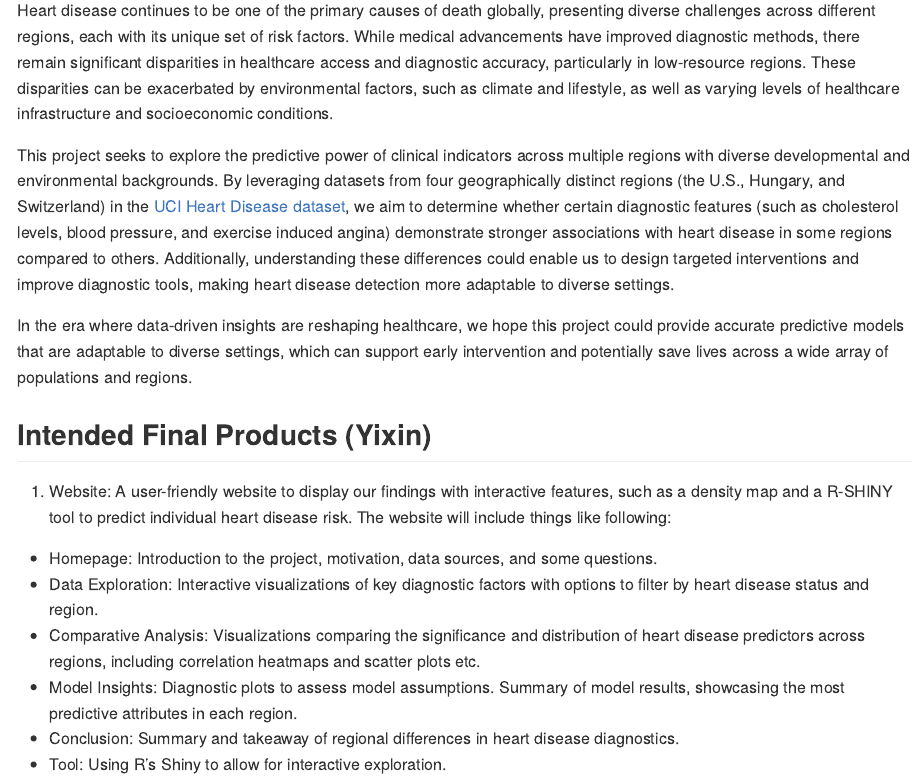
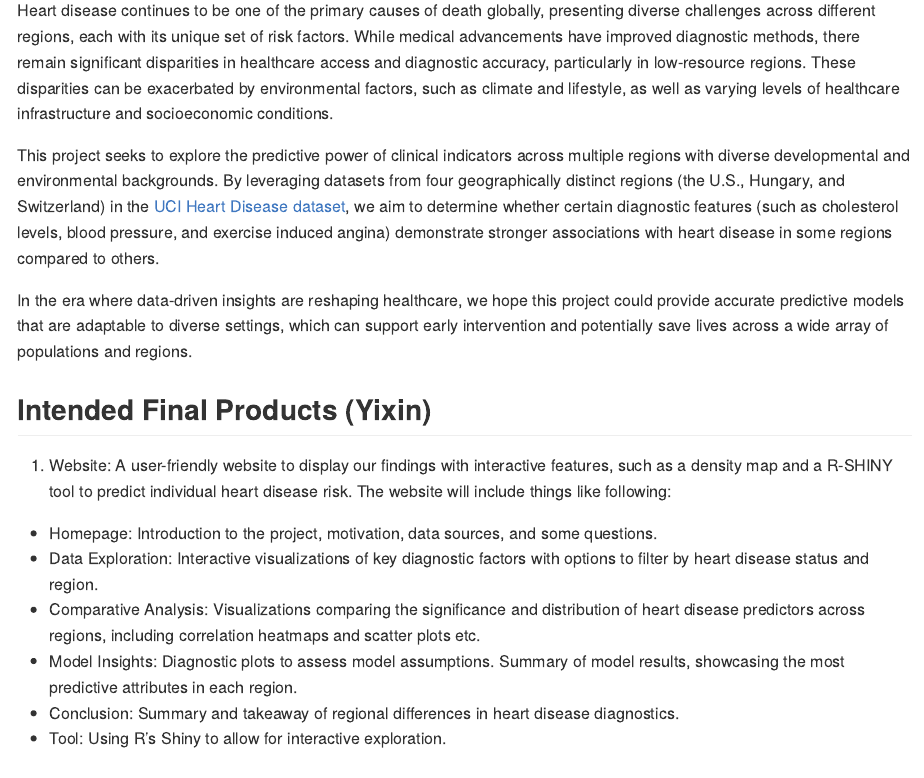
Before and after one commit to bhk0216/final_project_proposal, an R Markdown document (final_project_proposal.Rmd): the page in a window 1100 px wide, from 950 px down. The pictures show the output file final_project_proposal.md that the author committed with the source, drawn offline in the style of GitHub.

Commit message:
changes on motivation

```diff
--- a/final_project_proposal.Rmd
+++ b/final_project_proposal.Rmd
@@ -36,7 +36,7 @@ Examining Predictive Power of Clinical Indicators for Heart Disease in Diverse P
 ## Motivation (Ian)
 Heart disease continues to be one of the primary causes of death globally, presenting diverse challenges across different regions, each with its unique set of risk factors. While medical advancements have improved diagnostic methods, there remain significant disparities in healthcare access and diagnostic accuracy, particularly in low-resource regions. These disparities can be exacerbated by environmental factors, such as climate and lifestyle, as well as varying levels of healthcare infrastructure and socioeconomic conditions.
 
-This project seeks to explore the predictive power of clinical indicators across multiple regions with diverse developmental and environmental backgrounds. By leveraging datasets from four geographically distinct regions (the U.S., Hungary, and Switzerland) in the [UCI Heart Disease dataset](https://archive.ics.uci.edu/dataset/45/heart+disease), we aim to determine whether certain diagnostic features (such as cholesterol levels, blood pressure, and exercise induced angina) demonstrate stronger associations with heart disease in some regions compared to others. Additionally, understanding these differences could enable us to design targeted interventions and improve diagnostic tools, making heart disease detection more adaptable to diverse settings.
+This project seeks to explore the predictive power of clinical indicators across multiple regions with diverse developmental and environmental backgrounds. By leveraging datasets from four geographically distinct regions (the U.S., Hungary, and Switzerland) in the [UCI Heart Disease dataset](https://archive.ics.uci.edu/dataset/45/heart+disease), we aim to determine whether certain diagnostic features (such as cholesterol levels, blood pressure, and exercise induced angina) demonstrate stronger associations with heart disease in some regions compared to others.
 
 In the era where data-driven insights are reshaping healthcare, we hope this project could provide accurate predictive models that are adaptable to diverse settings, which can support early intervention and potentially save lives across a wide array of populations and regions.
 
```
Also changed, not shown: final_project_proposal.md.
